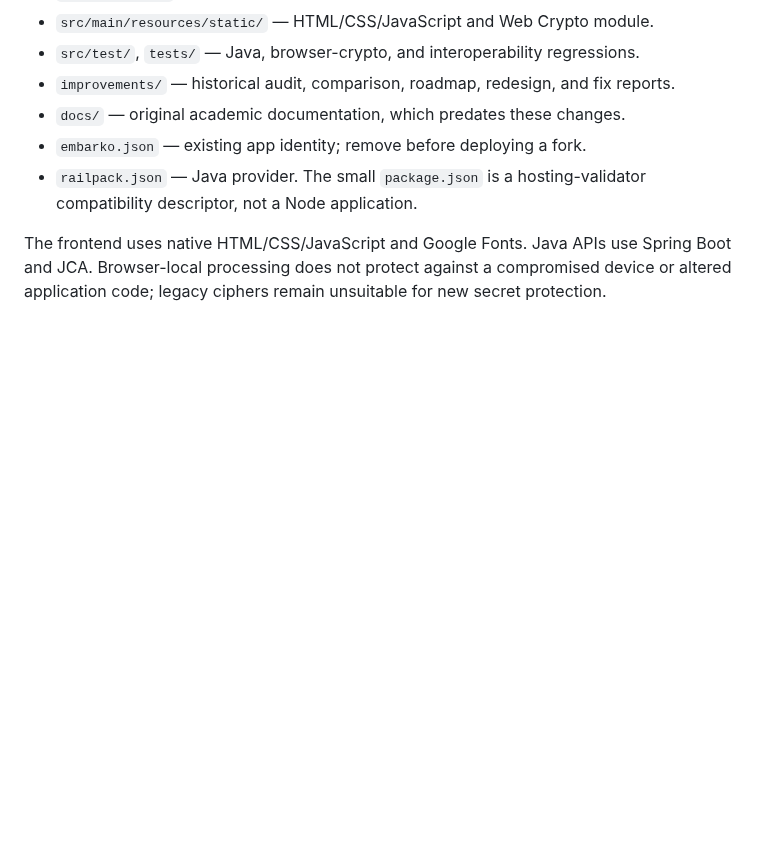
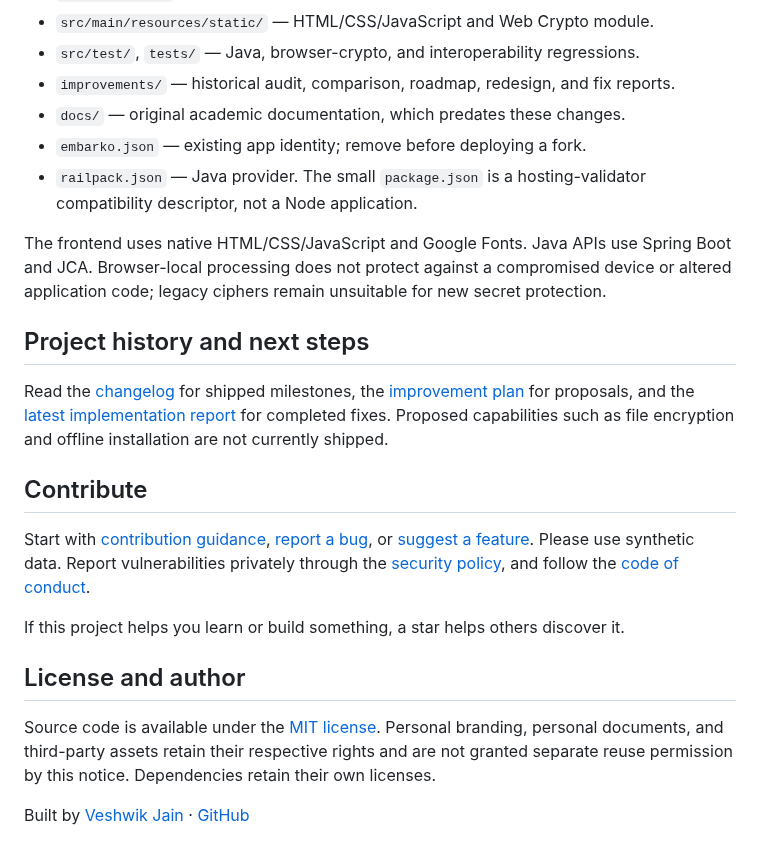
Before and after one commit to VJ-veshwikjain2215/Secure-Crypt, a Markdown page: README.md, the part around one of its changes. Rendered like a GitHub page; blank space fills up the shorter version.

Commit message:
Polish repository presentation and contributor documentation (#5)

```diff
--- a/README.md
+++ b/README.md
@@ -69,3 +89,19 @@ Each process admits at most two concurrent API requests and 120 requests per rol
 - `railpack.json` — Java provider. The small `package.json` is a hosting-validator compatibility descriptor, not a Node application.
 
 The frontend uses native HTML/CSS/JavaScript and Google Fonts. Java APIs use Spring Boot and JCA. Browser-local processing does not protect against a compromised device or altered application code; legacy ciphers remain unsuitable for new secret protection.
+
+## Project history and next steps
+
+Read the [changelog](CHANGELOG.md) for shipped milestones, the [improvement plan](improvements/03-improvement-plan.md) for proposals, and the [latest implementation report](improvements/05-correctness-and-crypto-update.md) for completed fixes. Proposed capabilities such as file encryption and offline installation are not currently shipped.
+
+## Contribute
+
+Start with [contribution guidance](CONTRIBUTING.md), [report a bug](https://github.com/VJ-veshwikjain2215/Secure-Crypt/issues/new?template=bug_report.yml), or [suggest a feature](https://github.com/VJ-veshwikjain2215/Secure-Crypt/issues/new?template=feature_request.yml). Please use synthetic data. Report vulnerabilities privately through the [security policy](SECURITY.md), and follow the [code of conduct](CODE_OF_CONDUCT.md).
+
+If this project helps you learn or build something, a star helps others discover it.
+
+## License and author
+
+Source code is available under the [MIT license](LICENSE). Personal branding, personal documents, and third-party assets retain their respective rights and are not granted separate reuse permission by this notice. Dependencies retain their own licenses.
+
+Built by [Veshwik Jain](https://veshwik-jain-portfolio.embarko.app/) · [GitHub](https://github.com/VJ-veshwikjain2215)
```
Also changed, not shown: other parts of README.md (+22 -2 lines), .github/pull_request_template.md (added, +13 -0 lines), CHANGELOG.md (added, +27 -0 lines), CODE_OF_CONDUCT.md (added, +7 -0 lines), CONTRIBUTING.md (added, +33 -0 lines), SECURITY.md (added, +15 -0 lines), docs/API.md (added, +62 -0 lines), docs/images/workbench.png (added), 7 other files.
